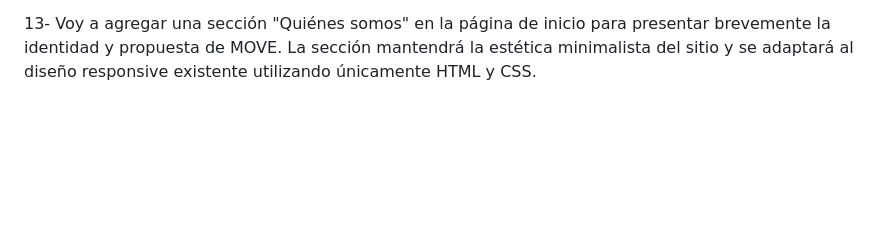
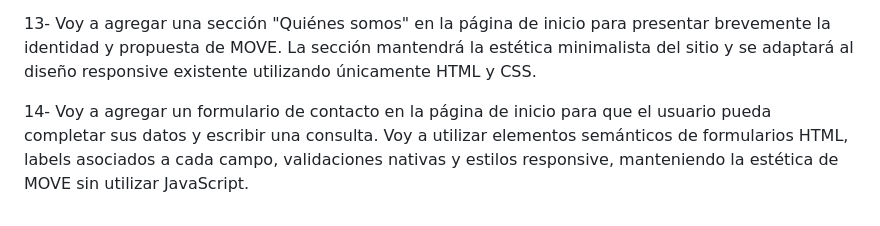
Before and after one commit to TomasCorsi/app-web-cliente-tomas-corsi, a Markdown page: predicciones.md, the part around the change. Rendered like a GitHub page; blank space fills up the shorter version.

Commit message:
docs: agregar predicción de formulario de contacto

```diff
--- a/predicciones.md
+++ b/predicciones.md
@@ -67,3 +67,9 @@ minimalista y sin utilizar JavaScript.
 presentar brevemente la identidad y propuesta de MOVE. La sección mantendrá
 la estética minimalista del sitio y se adaptará al diseño responsive existente
 utilizando únicamente HTML y CSS.
+
+14- Voy a agregar un formulario de contacto en la página de inicio para que
+el usuario pueda completar sus datos y escribir una consulta. Voy a utilizar
+elementos semánticos de formularios HTML, labels asociados a cada campo,
+validaciones nativas y estilos responsive, manteniendo la estética de MOVE
+sin utilizar JavaScript.
```
